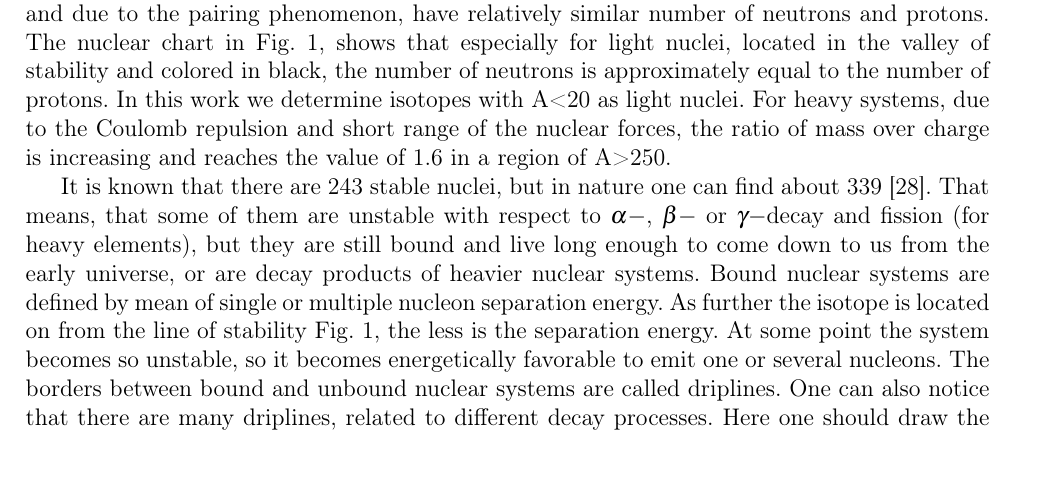
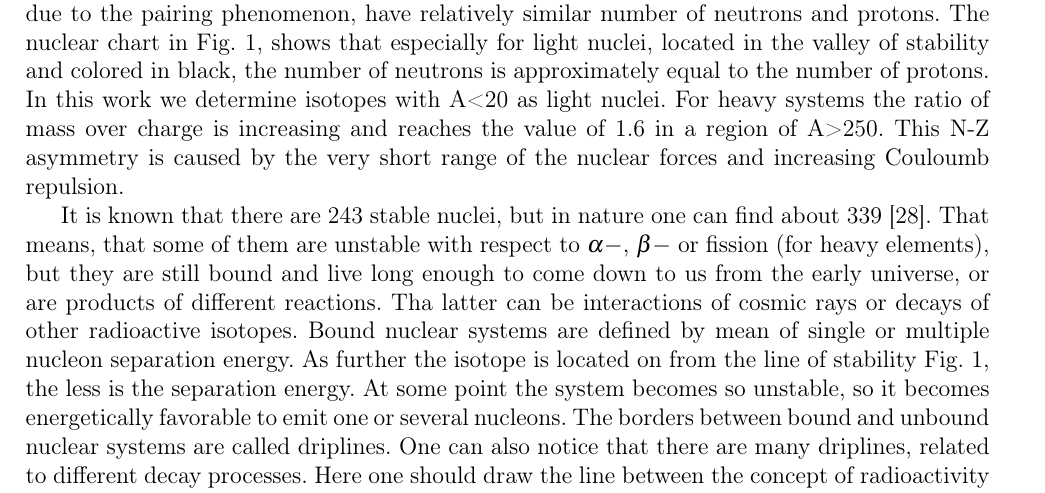
Before and after one commit to himyss/PhDthesis, a LaTeX document (main.tex, which reads introduction.tex): part of page 1 of 21, cut so that both start at the same text, the shorter picture padded with empty space. Compiled offline with pdfLaTeX.

Commit message:
data added

```diff
--- a/introduction.tex
+++ b/introduction.tex
@@ -17,7 +17,8 @@ And as it turns out, that the simple reasoning of the charged liquid drop model
 Based on the ideas, one can suggest, that nuclei have a spherical shape and due to the pairing phenomenon, have relatively similar number of neutrons and protons.
 The nuclear chart in Fig.\ \ref{fig:nuclear_chart}, shows that especially for light nuclei, located in the valley of stability and colored in black, the number of neutrons is approximately equal to the number of protons.
 In this work we determine isotopes with A<20 as light nuclei.
-For heavy systems, due to the Coulomb repulsion and short range of the nuclear forces, the ratio of mass over charge is increasing and reaches the value of 1.6 in a region of A>250.
+For heavy systems the ratio of mass over charge is increasing and reaches the value of 1.6 in a region of A>250.
+This N-Z asymmetry is caused by the very short range of the nuclear forces and increasing Couloumb repulsion.
 
 %-------------------------------------------------------------------------------
 \begin{figure}[t]
@@ -37,7 +38,8 @@ For heavy systems, due to the Coulomb repulsion and short range of the nuclear f
 %-------------------------------------------------------------------------------
 
 It is known that there are 243 stable nuclei, but in nature one can find about 339 \cite{Grigorenko:2016}.
-That means, that some of them are unstable with respect to $\alpha-$, $\beta-$ or $\gamma-$decay and fission (for heavy elements), but they are still bound and live long enough to come down to us from the early universe, or are decay products of heavier nuclear systems.
+That means, that some of them are unstable with respect to $\alpha-$, $\beta-$ or fission (for heavy elements), but they are still bound and live long enough to come down to us from the early universe, or are products of different reactions.
+Tha latter can be interactions of cosmic rays or decays of other radioactive isotopes.
 Bound nuclear systems are defined by mean of single or multiple nucleon separation energy.
 As further the isotope is located on from the line of stability Fig.\ \ref{fig:nuclear_chart}, the less is the separation energy.
 At some point the system becomes so unstable, so it becomes energetically favorable to emit one or several nucleons.
```
